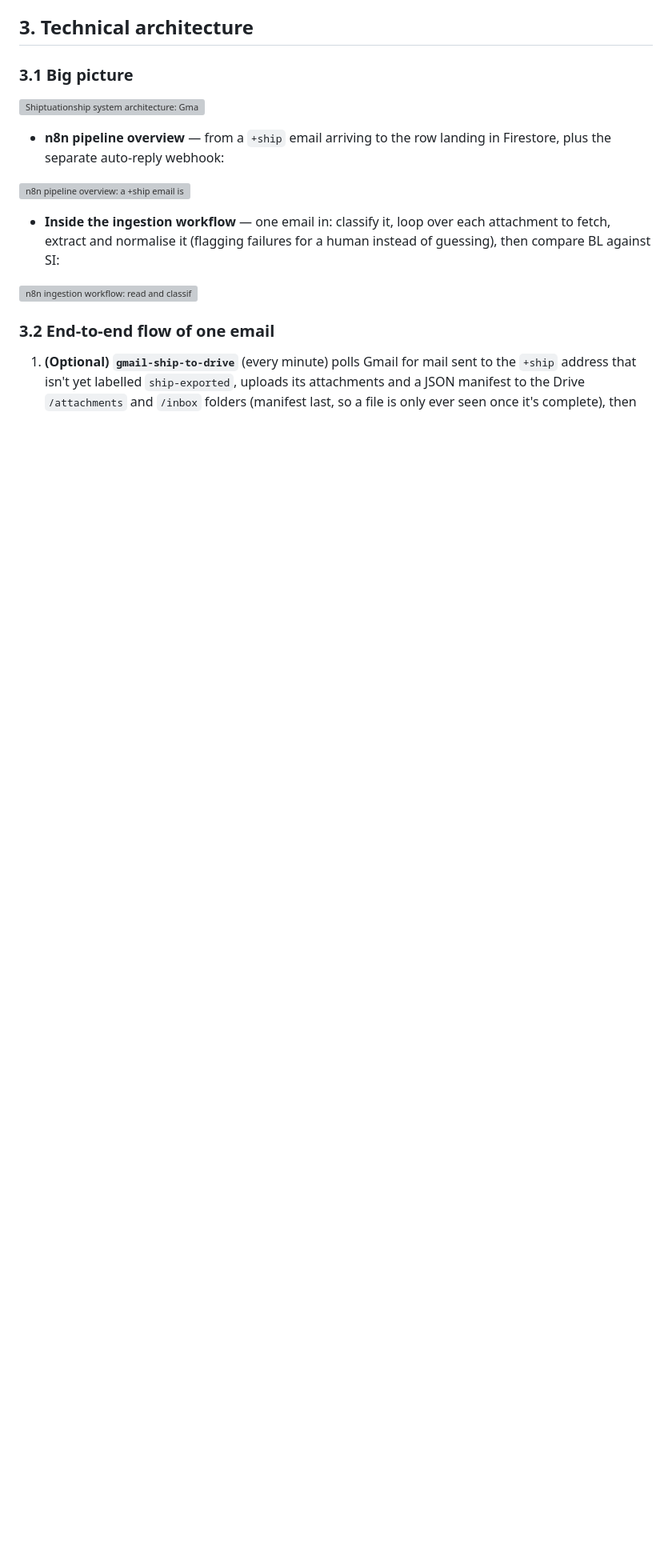
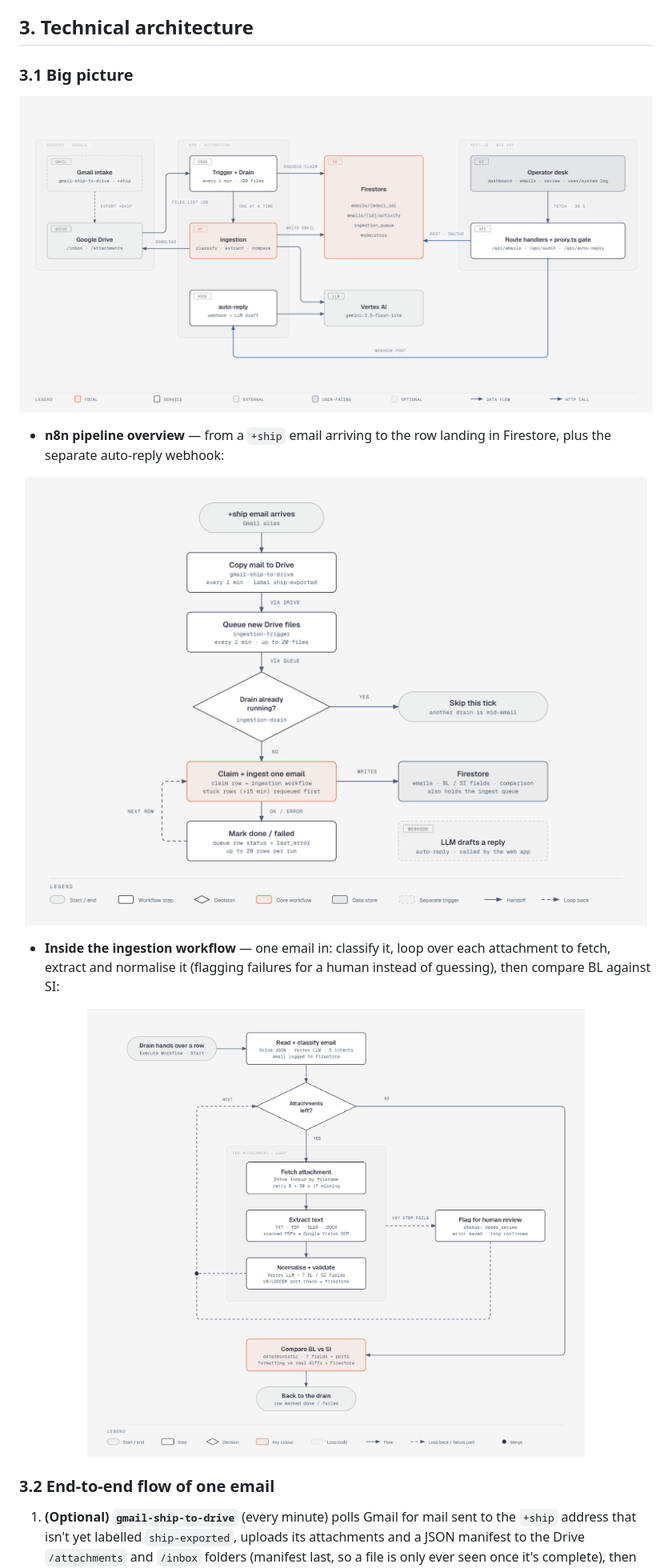
Before and after one commit to Sr33kk0/Shiptuationship, a Markdown page: README.md, the part around one of its changes. Shown at 80% size. Drawn GitHub-style; pictures changed too: docs/architecture.png (added), docs/n8n-ingestion.png (added), docs/n8n-overview.png (added); blank space fills up the shorter version; grey boxes are pictures that could not be loaded.

Commit message:
Remove deprecated SVG files for n8n ingestion workflow and overview

```diff
--- a/README.md
+++ b/README.md
@@ -123,15 +141,15 @@ Shiptuationship has **two halves** that share one database:
 
 ### 3.1 Big picture
 
-<img src="public/architecture.svg" alt="Shiptuationship system architecture: Gmail and Google Drive feed n8n workflows that classify emails, extract fields with Vertex AI, compare SI against BL and write to Firestore, which the Next.js operator desk reads and writes through its route handlers." width="100%" /> <br/>
+<img src="docs/architecture.png" alt="Shiptuationship system architecture: Gmail and Google Drive feed n8n workflows that classify emails, extract fields with Vertex AI, compare SI against BL and write to Firestore, which the Next.js operator desk reads and writes through its route handlers." width="100%" /> <br/>
 
 - **n8n pipeline overview** — from a `+ship` email arriving to the row landing in Firestore, plus the separate auto-reply webhook:
 
-<img src="public/n8n-overview.svg" alt="n8n pipeline overview: a +ship email is copied to Drive, queued in Firestore, ingested one email at a time by the drain, and written back to Firestore; a separate webhook lets the web app request an auto-reply draft." width="100%" /> <br/>
+<img src="docs/n8n-overview.png" alt="n8n pipeline overview: a +ship email is copied to Drive, queued in Firestore, ingested one email at a time by the drain, and written back to Firestore; a separate webhook lets the web app request an auto-reply draft." width="100%" /> <br/>
 
 - **Inside the ingestion workflow** — one email in: classify it, loop over each attachment to fetch, extract and normalise it (flagging failures for a human instead of guessing), then compare BL against SI:
 
-<img src="public/n8n-ingestion.svg" alt="n8n ingestion workflow: read and classify the email, then for each attachment fetch it, extract its text, and normalise and validate its fields, flagging any failure for human review, before comparing the BL against the SI once every attachment is done." width="100%" /> <br/>
+<img src="docs/n8n-ingestion.png" alt="n8n ingestion workflow: read and classify the email, then for each attachment fetch it, extract its text, and normalise and validate its fields, flagging any failure for human review, before comparing the BL against the SI once every attachment is done." width="100%" /> <br/>
 
 ### 3.2 End-to-end flow of one email
 
```
Also changed, not shown: other parts of README.md (+217 -228 lines), 3 other files.
